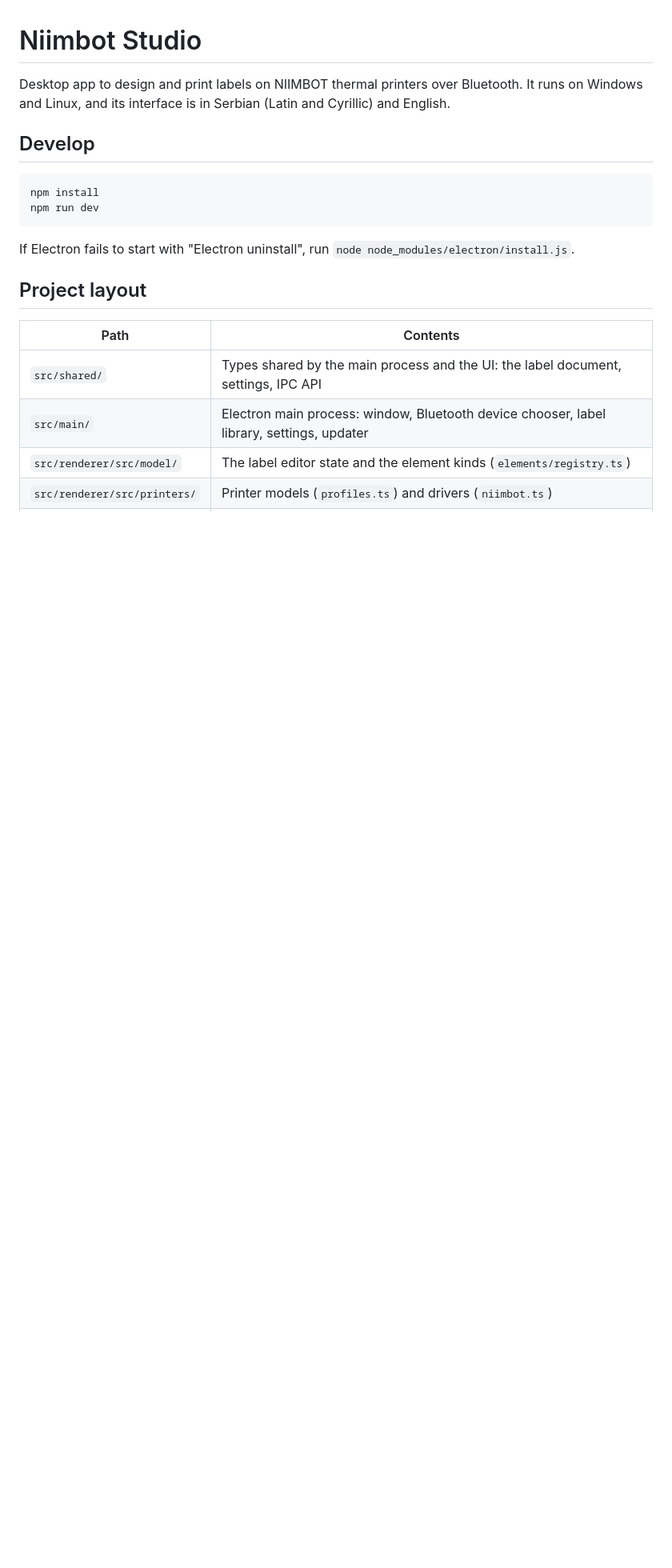
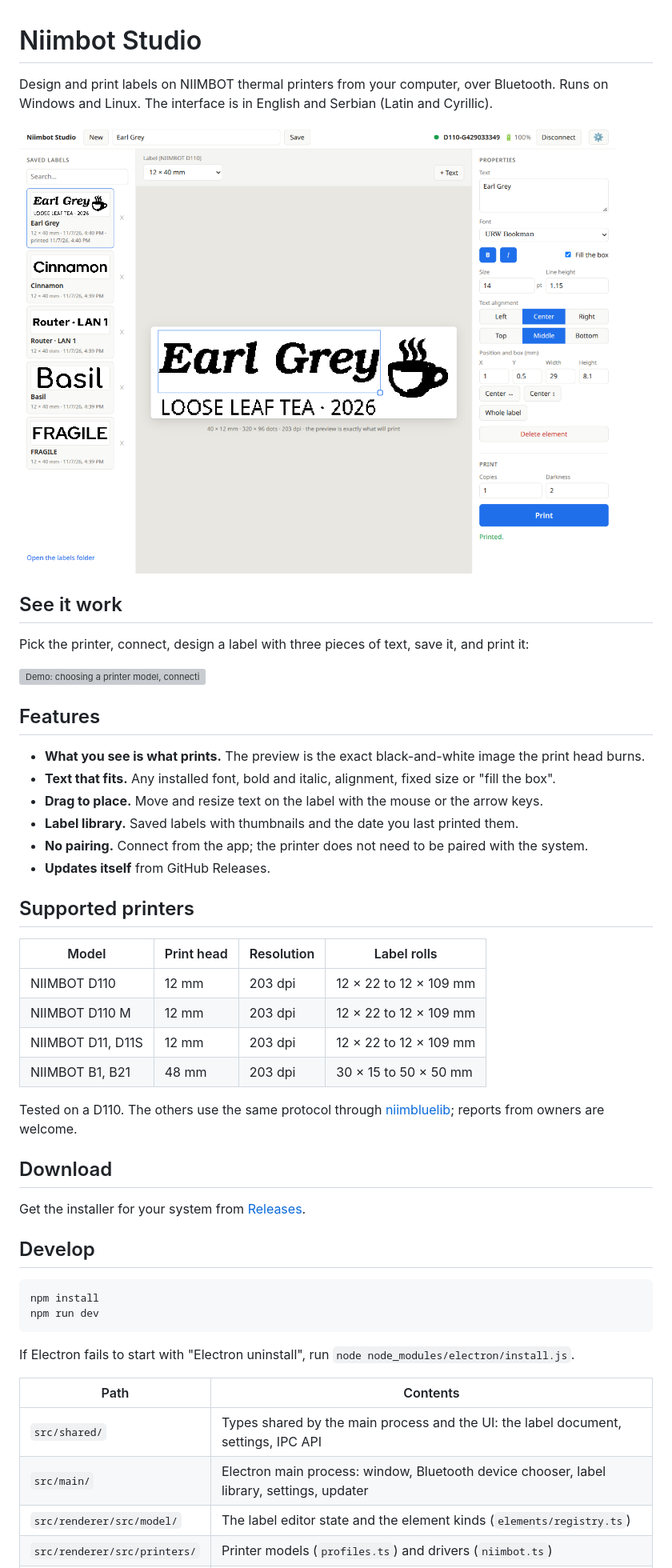
Before and after one commit to blonestar/niimbot-studio, a Markdown page: README.md, the part around one of its changes. Shown at 80% size. Drawn GitHub-style; pictures changed too: docs/screenshot-light.png (added); blank space fills up the shorter version; grey boxes are pictures that could not be loaded.

Commit message:
README: demo GIF, screenshots and supported printers
scripts/record-demo.mjs drives the app and records them again.

```diff
--- a/README.md
+++ b/README.md
@@ -1,7 +1,43 @@
 # Niimbot Studio
 
-Desktop app to design and print labels on NIIMBOT thermal printers over Bluetooth. It runs on
-Windows and Linux, and its interface is in Serbian (Latin and Cyrillic) and English.
+Design and print labels on NIIMBOT thermal printers from your computer, over Bluetooth.
+Runs on Windows and Linux. The interface is in English and Serbian (Latin and Cyrillic).
+
+<picture>
+  <source media="(prefers-color-scheme: dark)" srcset="docs/screenshot-dark.png">
+  <img alt="Niimbot Studio with a 12 × 40 mm tea label in the editor and a connected D110 printer" src="docs/screenshot-light.png">
+</picture>
+
+## See it work
+
+Pick the printer, connect, design a label with three pieces of text, save it, and print it:
+
+![Demo: choosing a printer model, connecting over Bluetooth, designing a tea label, saving and printing it](docs/demo.gif)
+
+## Features
+
+- **What you see is what prints.** The preview is the exact black-and-white image the print head burns.
+- **Text that fits.** Any installed font, bold and italic, alignment, fixed size or "fill the box".
+- **Drag to place.** Move and resize text on the label with the mouse or the arrow keys.
+- **Label library.** Saved labels with thumbnails and the date you last printed them.
+- **No pairing.** Connect from the app; the printer does not need to be paired with the system.
+- **Updates itself** from GitHub Releases.
+
+## Supported printers
+
+| Model | Print head | Resolution | Label rolls |
+| --- | --- | --- | --- |
+| NIIMBOT D110 | 12 mm | 203 dpi | 12 × 22 to 12 × 109 mm |
+| NIIMBOT D110 M | 12 mm | 203 dpi | 12 × 22 to 12 × 109 mm |
+| NIIMBOT D11, D11S | 12 mm | 203 dpi | 12 × 22 to 12 × 109 mm |
+| NIIMBOT B1, B21 | 48 mm | 203 dpi | 30 × 15 to 50 × 50 mm |
+
+Tested on a D110. The others use the same protocol through
+[niimbluelib](https://github.com/MultiMote/niimbluelib); reports from owners are welcome.
+
+## Download
+
+Get the installer for your system from [Releases](https://github.com/blonestar/niimbot-studio/releases).
 
 ## Develop
 
@@ -12,8 +48,6 @@ npm run dev
 
 If Electron fails to start with "Electron uninstall", run `node node_modules/electron/install.js`.
 
-## Project layout
-
 | Path | Contents |
 | --- | --- |
 | `src/shared/` | Types shared by the main process and the UI: the label document, settings, IPC API |
```
Also changed, not shown: other parts of README.md (+1 -0 lines), docs/screenshot-dark.png (added), 2 other files.
